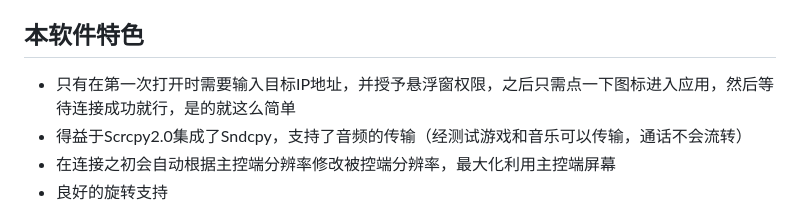
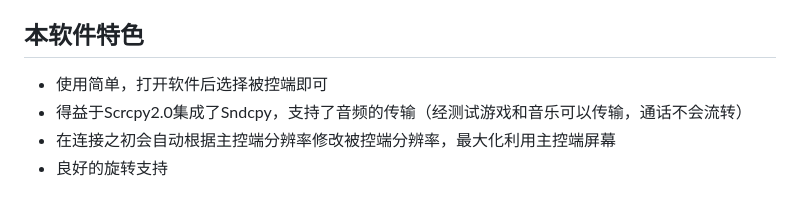
Before and after one commit to mingzhixian/Easycontrol, a Markdown page: README.md, the part around the change. Drawn GitHub-style.

Commit message:
修改README

```diff
--- a/README.md
+++ b/README.md
@@ -15,7 +15,7 @@
 
 ## 本软件特色
 
-- 只有在第一次打开时需要输入目标IP地址，并授予悬浮窗权限，之后只需点一下图标进入应用，然后等待连接成功就行，是的就这么简单
+- 使用简单，打开软件后选择被控端即可
 - 得益于Scrcpy2.0集成了Sndcpy，支持了音频的传输（经测试游戏和音乐可以传输，通话不会流转）
 - 在连接之初会自动根据主控端分辨率修改被控端分辨率，最大化利用主控端屏幕
 - 良好的旋转支持
```
